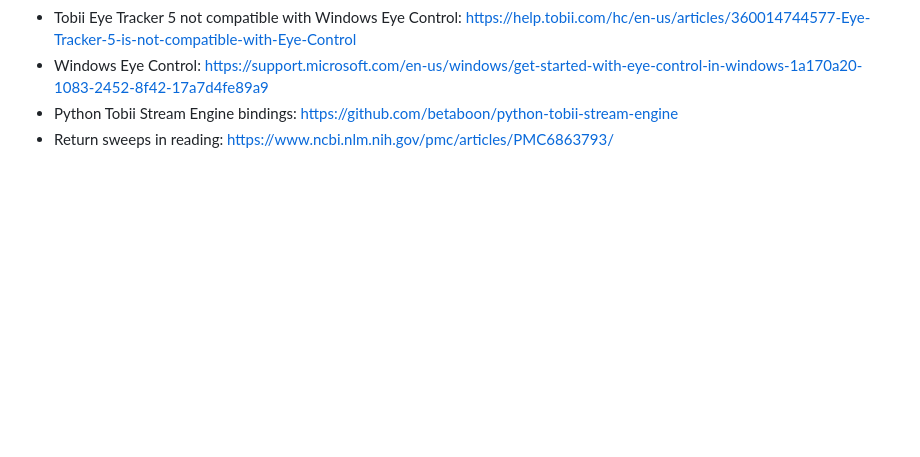
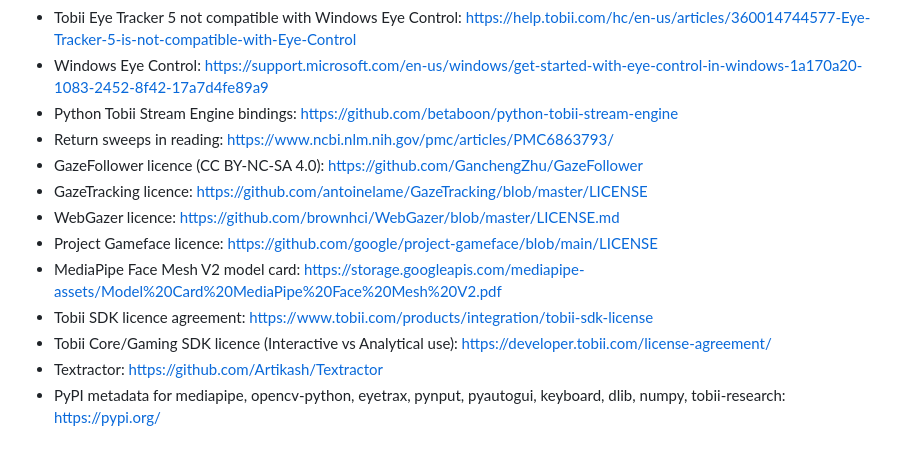
Before and after one commit to lulalala/visual-novel-eye-controller, a Markdown page: docs/research.md, the part around one of its changes. GitHub-like rendering; blank space fills up the shorter version.

```diff
--- a/docs/research.md
+++ b/docs/research.md
@@ -111,3 +141,12 @@ Difficulty estimate:
 - Windows Eye Control: https://support.microsoft.com/en-us/windows/get-started-with-eye-control-in-windows-1a170a20-1083-2452-8f42-17a7d4fe89a9
 - Python Tobii Stream Engine bindings: https://github.com/betaboon/python-tobii-stream-engine
 - Return sweeps in reading: https://www.ncbi.nlm.nih.gov/pmc/articles/PMC6863793/
+- GazeFollower licence (CC BY-NC-SA 4.0): https://github.com/GanchengZhu/GazeFollower
+- GazeTracking licence: https://github.com/antoinelame/GazeTracking/blob/master/LICENSE
+- WebGazer licence: https://github.com/brownhci/WebGazer/blob/master/LICENSE.md
+- Project Gameface licence: https://github.com/google/project-gameface/blob/main/LICENSE
+- MediaPipe Face Mesh V2 model card: https://storage.googleapis.com/mediapipe-assets/Model%20Card%20MediaPipe%20Face%20Mesh%20V2.pdf
+- Tobii SDK licence agreement: https://www.tobii.com/products/integration/tobii-sdk-license
+- Tobii Core/Gaming SDK licence (Interactive vs Analytical use): https://developer.tobii.com/license-agreement/
+- Textractor: https://github.com/Artikash/Textractor
+- PyPI metadata for mediapipe, opencv-python, eyetrax, pynput, pyautogui, keyboard, dlib, numpy, tobii-research: https://pypi.org/
```
Also changed, not shown: other parts of docs/research.md (+31 -1 lines).
